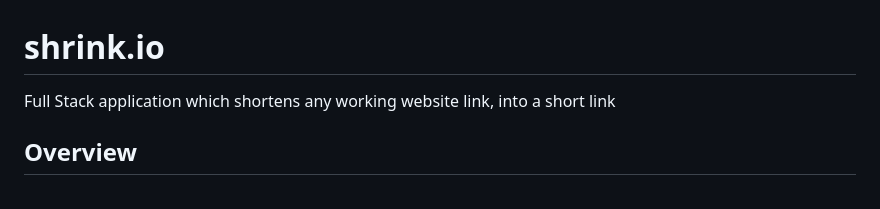
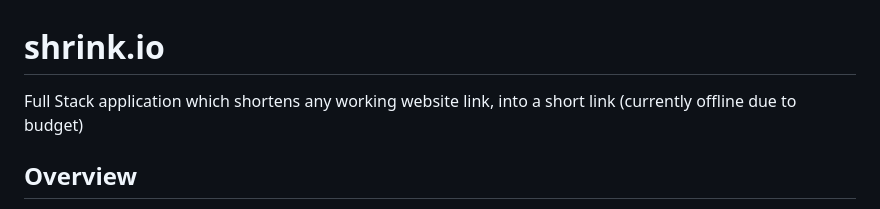
Before and after one commit to 17anirudh/Shrink.io, a Markdown page: README.md, the part around the change. Rendered like a GitHub page.

```diff
--- a/README.md
+++ b/README.md
@@ -1,6 +1,6 @@
 
 # shrink.io
-Full Stack application which shortens any working website link, into a short link
+Full Stack application which shortens any working website link, into a short link (currently offline due to budget)
 
 ## Overview
 shrink.io is a full stack web application built with the SVFM stack (Spring Boot with Thymeleaf, Vanilla JS, Flask with SQLAlchemy, and MySQL). It shortens long URLs into encrypted short links using UUID + Base62 key generation and redirects users to the original URL.
```
